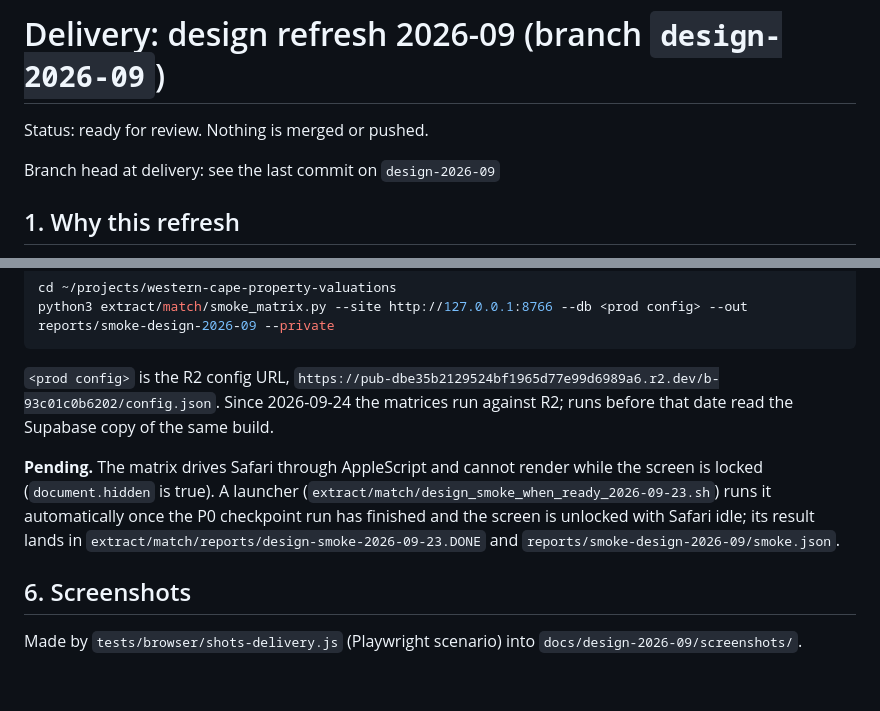
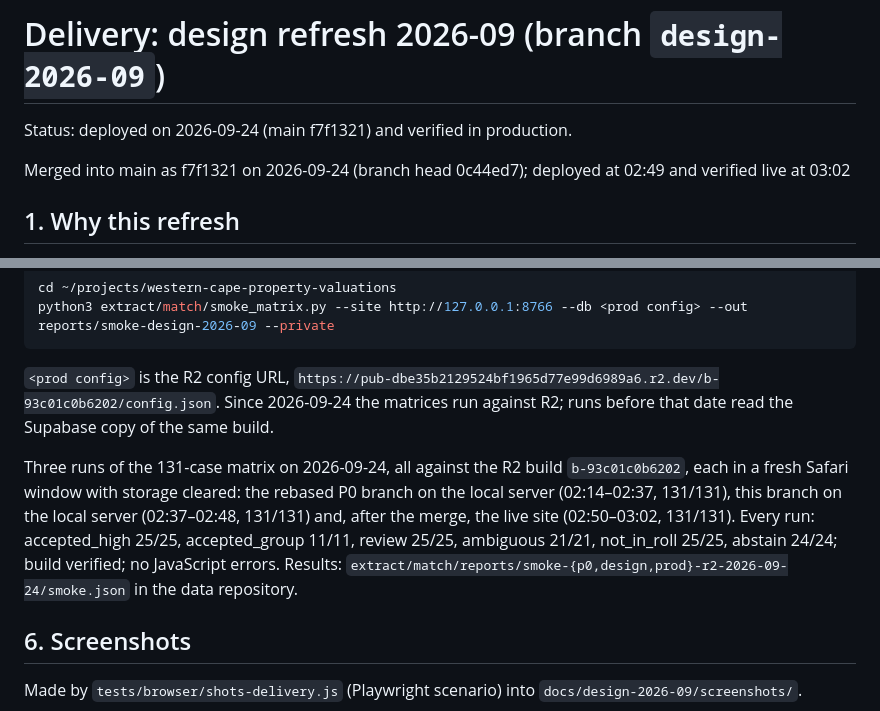
Before and after one commit to calerio/western-cape-valuations, a Markdown page: docs/design-2026-09/06-delivery.md, 2 parts joined by grey strips. GitHub-like rendering; blank space fills up the shorter version.

Commit message:
Delivery report: smoke matrix results and deployment status

```diff
--- a/docs/design-2026-09/06-delivery.md
+++ b/docs/design-2026-09/06-delivery.md
@@ -1,8 +1,8 @@
 # Delivery: design refresh 2026-09 (branch `design-2026-09`)
 
-Status: ready for review. Nothing is merged or pushed.
+Status: deployed on 2026-09-24 (main f7f1321) and verified in production.
 
-Branch head at delivery: see the last commit on `design-2026-09`
+Merged into main as f7f1321 on 2026-09-24 (branch head 0c44ed7); deployed at 02:49 and verified live at 03:02
 
 ## 1. Why this refresh
 
@@ -143,7 +143,7 @@ python3 extract/match/smoke_matrix.py --site http://127.0.0.1:8766 --db <prod co
 `https://pub-dbe35b2129524bf1965d77e99d6989a6.r2.dev/b-93c01c0b6202/config.json`. Since 2026-09-24 the
 matrices run against R2; runs before that date read the Supabase copy of the same build.
 
-**Pending.** The matrix drives Safari through AppleScript and cannot render while the screen is locked (`document.hidden` is true). A launcher (`extract/match/design_smoke_when_ready_2026-09-23.sh`) runs it automatically once the P0 checkpoint run has finished and the screen is unlocked with Safari idle; its result lands in `extract/match/reports/design-smoke-2026-09-23.DONE` and `reports/smoke-design-2026-09/smoke.json`.
+Three runs of the 131-case matrix on 2026-09-24, all against the R2 build `b-93c01c0b6202`, each in a fresh Safari window with storage cleared: the rebased P0 branch on the local server (02:14–02:37, 131/131), this branch on the local server (02:37–02:48, 131/131) and, after the merge, the live site (02:50–03:02, 131/131). Every run: accepted_high 25/25, accepted_group 11/11, review 25/25, ambiguous 21/21, not_in_roll 25/25, abstain 24/24; build verified; no JavaScript errors. Results: `extract/match/reports/smoke-{p0,design,prod}-r2-2026-09-24/smoke.json` in the data repository.
 
 ## 6. Screenshots
 
```
